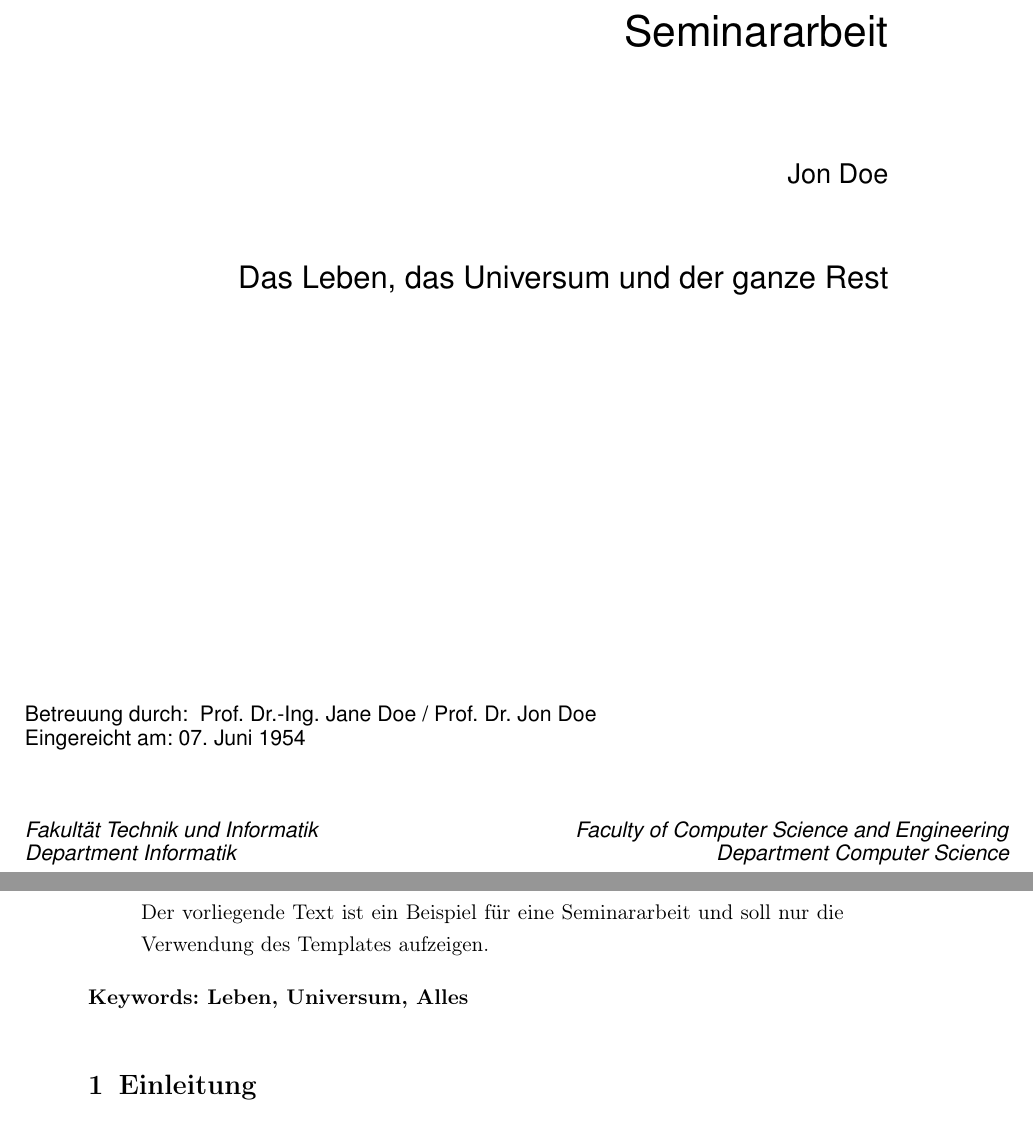
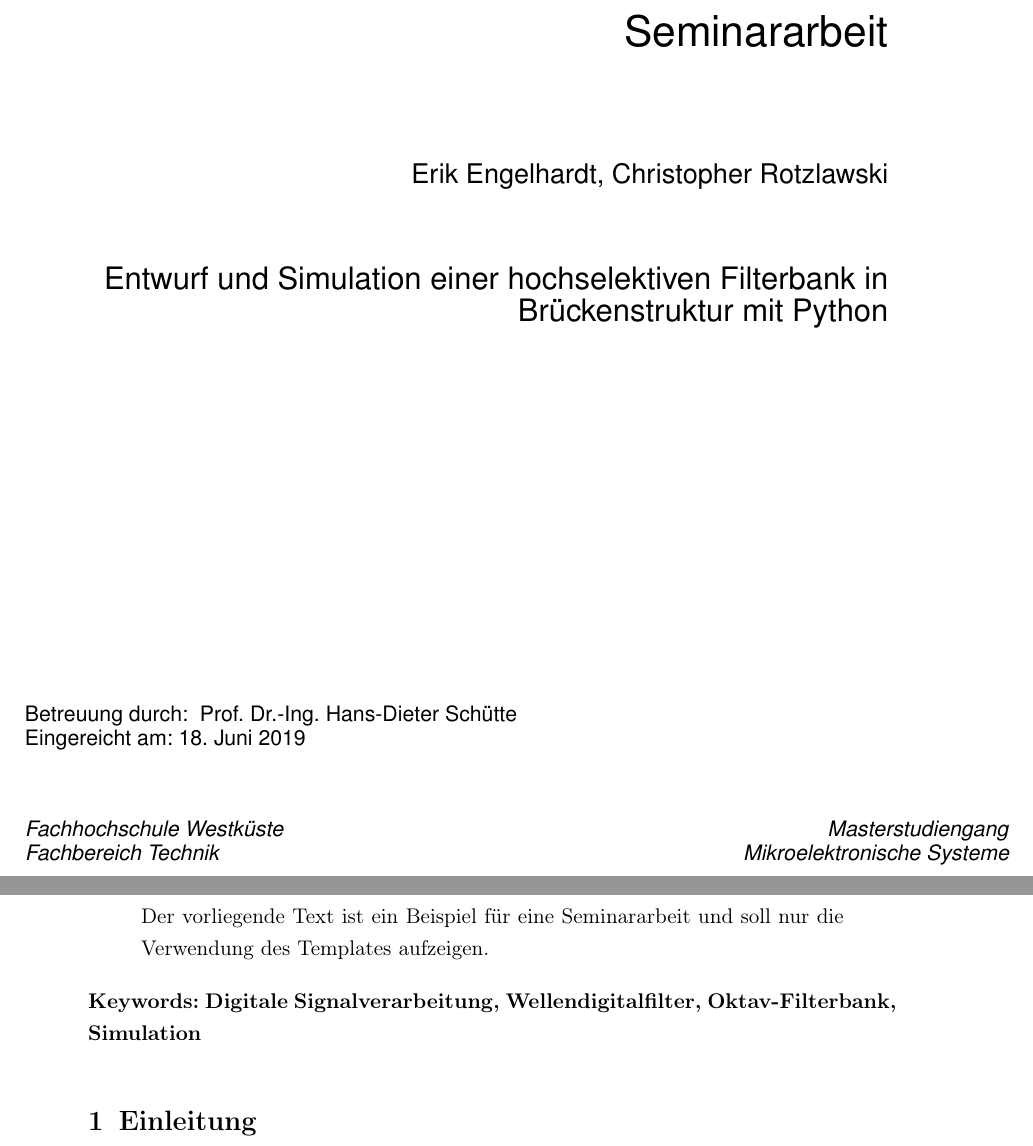
Before and after one commit to DenominatorIsZero/DWF, a LaTeX problem sheet (Dokumentation/example/termpaper.tex, which reads Dokumentation/example/configuration/configuration.tex, Dokumentation/style/coverpage.tex): two parts of pages 1 and 3 of 8, joined at a grey line, cut so that both start at the same text. Compiled offline with pdfLaTeX.

Commit message:
Anpassung Titelseite

```diff
--- a/Dokumentation/example/configuration/configuration.tex
+++ b/Dokumentation/example/configuration/configuration.tex
@@ -5,14 +5,13 @@
 
 % text field
 %-> replace supervisor names with correct ones
-\firstSupervisor{Prof. Dr.-Ing. Jane Doe}
-\secondSupervisor{Prof. Dr. Jon Doe}    % only if needed, otherwise left blank
+\firstSupervisor{Prof. Dr.-Ing. Hans-Dieter Schütte}
+\secondSupervisor{}    % only if needed, otherwise left blank
 
 % text field
 %-> replace title with your title of the seminar work
-\termPaperTitle{Das Leben, das Universum und der ganze Rest}
-\termPaperTitleEN{Life, the Universe and Everything}
+\termPaperTitle{Entwurf und Simulation einer hochselektiven Filterbank in Brückenstruktur mit Python}
+\termPaperTitleEN{Design and simulation of a highly selective filter bank in bridge structure with Python}
 
 % text field
 %-> replace the key words with your own key words or remove the words
-\keywordsDE{Leben, Universum, Alles}
@@ -20,11 +20,11 @@
 
 % text field
 %-> replace jon with your name
-\termPaperAuthor{Jon Doe}
+\termPaperAuthor{Erik Engelhardt, Christopher Rotzlawski}
 
 % text field
 %-> enter the submission date
-\submissionDate{07. Juni 1954}
+\submissionDate{18. Juni 2019}
 
 % switch - uncomment only one
 %-> uncomment NDA or public
--- a/Dokumentation/style/coverpage.tex
+++ b/Dokumentation/style/coverpage.tex
@@ -70,8 +70,8 @@
   \fontsize{11pt}{10pt}
   \selectfont
     \begin{flushleft}
-      \textit{\IthesisFacultyFull} \\
-      \textit{\IthesisDepartmentFull}
+      \textit{Fachhochschule Westküste} \\
+      \textit{Fachbereich Technik}
     \end{flushleft}
   \end{minipage}
 \end{textblock*}
@@ -82,8 +82,8 @@
   \fontsize{11pt}{10pt}
   \selectfont
     \begin{flushright}
-      \textit{\IthesisFacultyFullEN} \\
-      \textit{\IthesisDepartmentFullEN}
+      \textit{Masterstudiengang} \\
+      \textit{Mikroelektronische Systeme}
     \end{flushright}
   \end{minipage}
 \end{textblock*}
```
Also changed, not shown: Dokumentation/example/configuration/configuration.tex (3 more changed lines), 1 other file.
